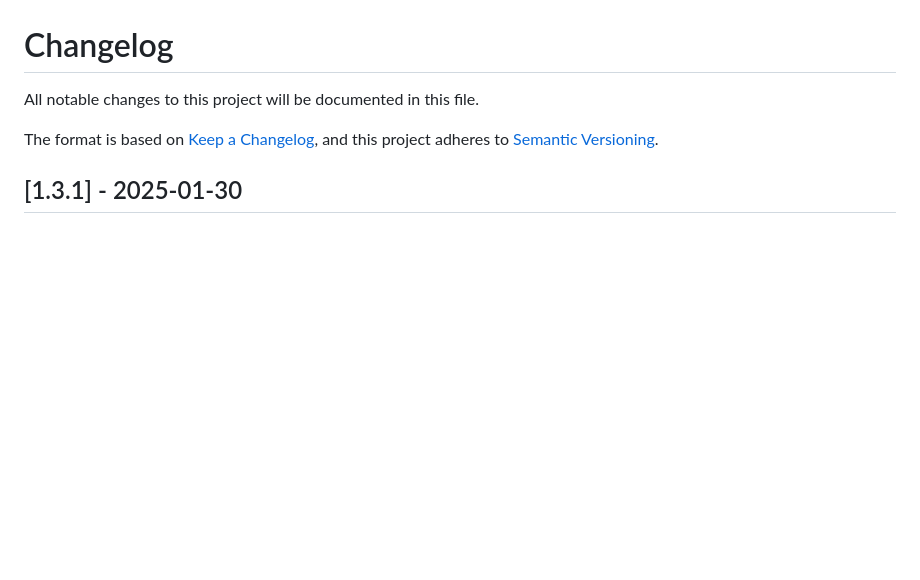
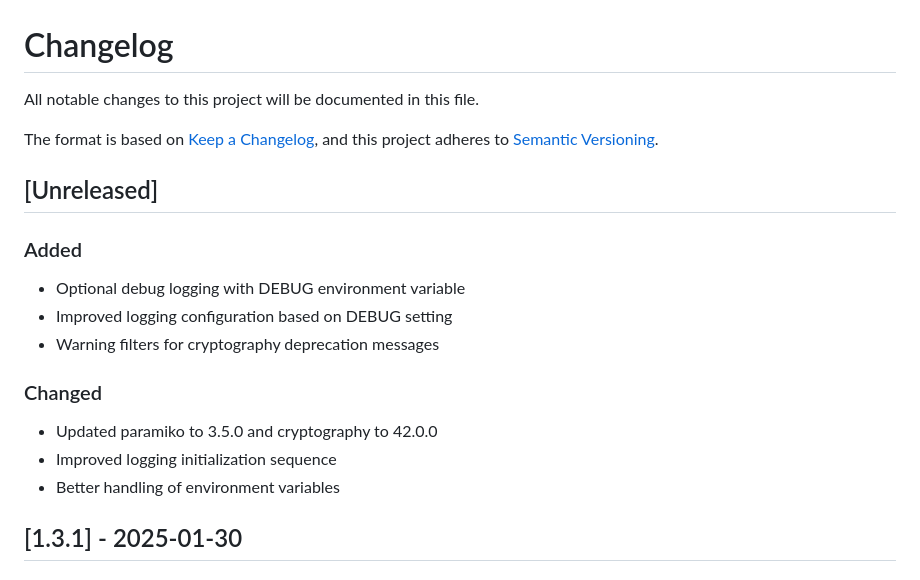
Before and after one commit to MichaelTrip/kubevirt-portal, a Markdown page: CHANGELOG.md, the part around the change. GitHub-like rendering; blank space fills up the shorter version.

```diff
--- a/CHANGELOG.md
+++ b/CHANGELOG.md
@@ -4,6 +4,17 @@ All notable changes to this project will be documented in this file.
 
 The format is based on [Keep a Changelog](https://keepachangelog.com/en/1.0.0/),
 and this project adheres to [Semantic Versioning](https://semver.org/spec/v2.0.0.html).
+
+## [Unreleased]
+### Added
+- Optional debug logging with DEBUG environment variable
+- Improved logging configuration based on DEBUG setting
+- Warning filters for cryptography deprecation messages
+
+### Changed
+- Updated paramiko to 3.5.0 and cryptography to 42.0.0
+- Improved logging initialization sequence
+- Better handling of environment variables
 
 ## [1.3.1] - 2025-01-30
 
```
Also changed, not shown: README.md (+1 -1 lines).
